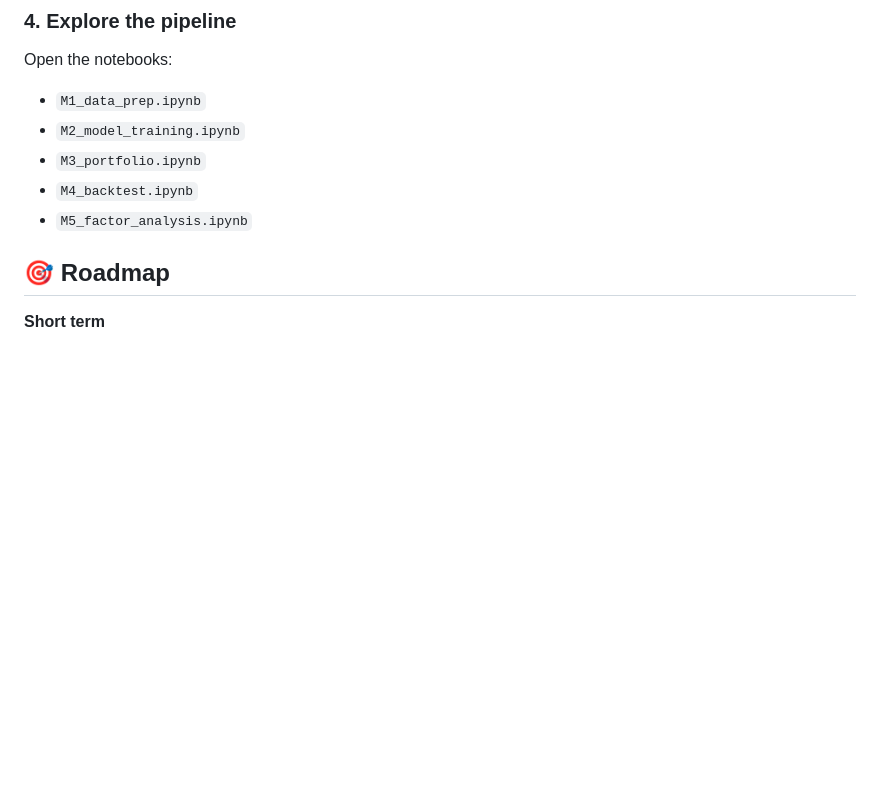
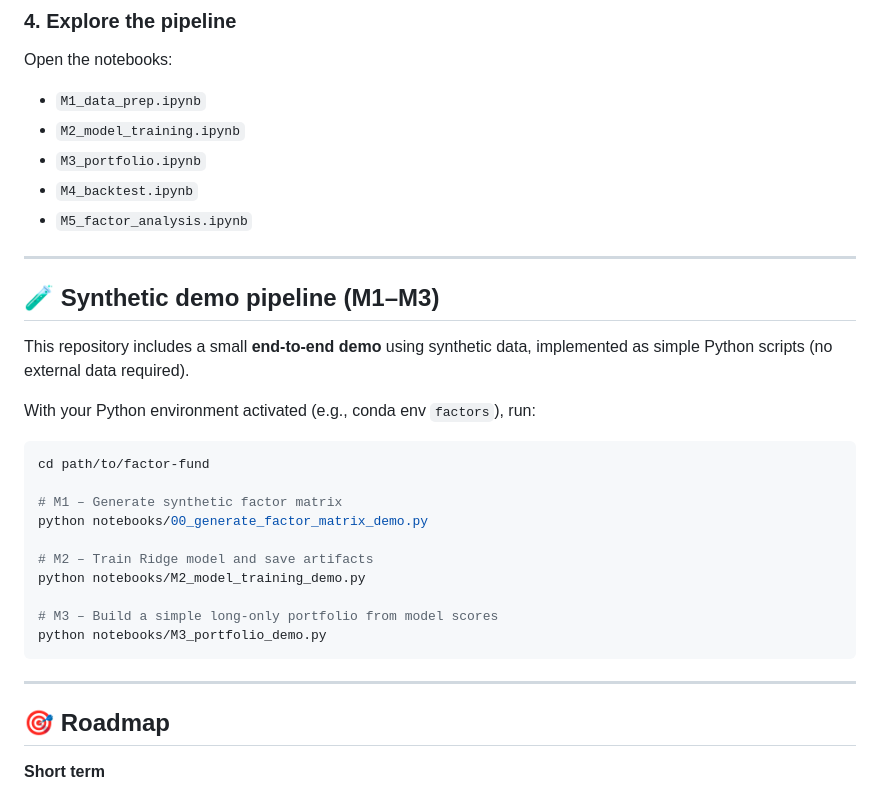
Before and after one commit to celsoavila/factor-fund, a Markdown page: README.md, the part around the change printed below. Drawn GitHub-style; blank space fills up the shorter version.

Commit message:
Update README with synthetic demo and project details
Added a synthetic demo pipeline section and updated the repository overview.

````diff
--- a/README.md
+++ b/README.md
@@ -142,6 +142,28 @@ Open the notebooks:
 - `M4_backtest.ipynb`
 - `M5_factor_analysis.ipynb`
 
+---
+## 🧪 Synthetic demo pipeline (M1–M3)
+
+This repository includes a small **end-to-end demo** using synthetic data,
+implemented as simple Python scripts (no external data required).
+
+With your Python environment activated (e.g., conda env `factors`), run:
+
+```bash
+cd path/to/factor-fund
+
+# M1 – Generate synthetic factor matrix
+python notebooks/00_generate_factor_matrix_demo.py
+
+# M2 – Train Ridge model and save artifacts
+python notebooks/M2_model_training_demo.py
+
+# M3 – Build a simple long-only portfolio from model scores
+python notebooks/M3_portfolio_demo.py
+```
+
+---
 ## 🎯 Roadmap
 
 **Short term**
````
Also changed, not shown: other parts of README.md (+2 -0 lines).
